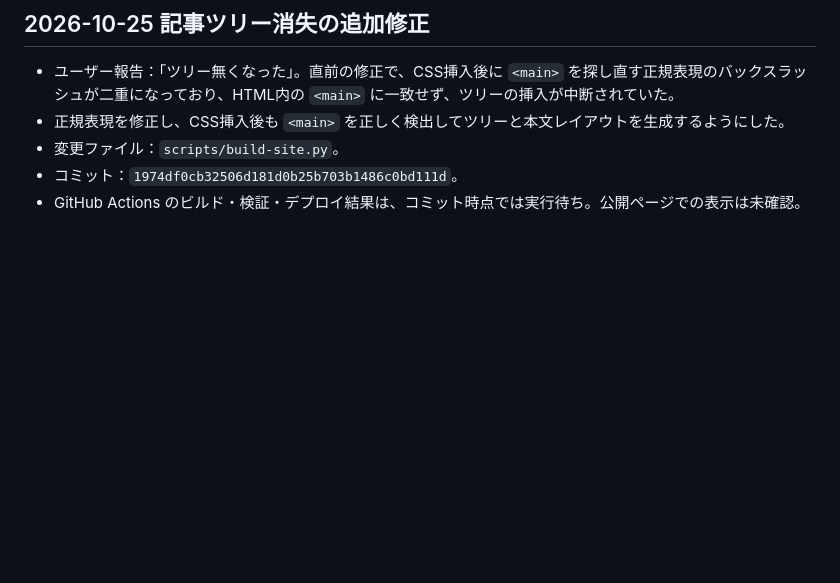
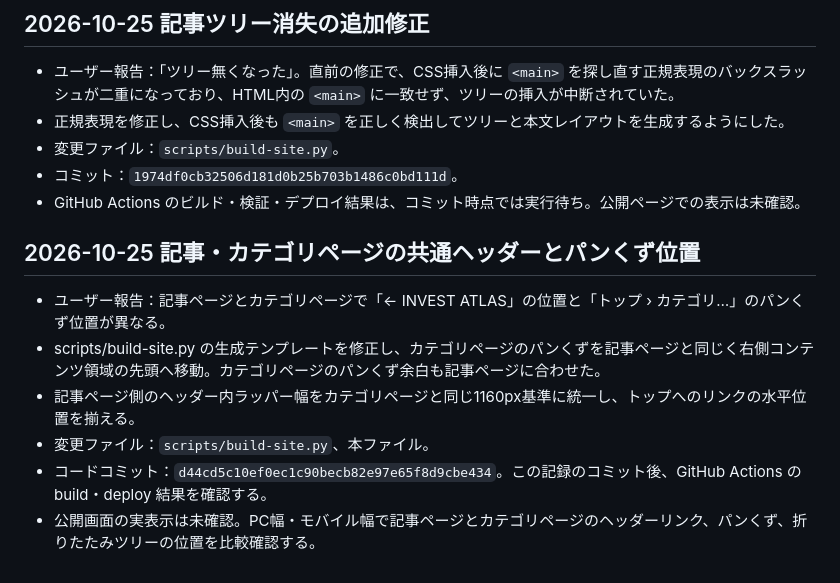
Before and after one commit to webfoundrylab/invest-atlas, a Markdown page: PROJECT-STATE.md, the part around the change. GitHub-like rendering; blank space fills up the shorter version.

Commit message:
Record shared article and category page alignment

```diff
--- a/PROJECT-STATE.md
+++ b/PROJECT-STATE.md
@@ -300,3 +300,11 @@
 - 変更ファイル：`scripts/build-site.py`。
 - コミット：`1974df0cb32506d181d0b25b703b1486c0bd111d`。
 - GitHub Actions のビルド・検証・デプロイ結果は、コミット時点では実行待ち。公開ページでの表示は未確認。
+
+## 2026-10-25 記事・カテゴリページの共通ヘッダーとパンくず位置
+- ユーザー報告：記事ページとカテゴリページで「← INVEST ATLAS」の位置と「トップ › カテゴリ…」のパンくず位置が異なる。
+- scripts/build-site.py の生成テンプレートを修正し、カテゴリページのパンくずを記事ページと同じく右側コンテンツ領域の先頭へ移動。カテゴリページのパンくず余白も記事ページに合わせた。
+- 記事ページ側のヘッダー内ラッパー幅をカテゴリページと同じ1160px基準に統一し、トップへのリンクの水平位置を揃える。
+- 変更ファイル：`scripts/build-site.py`、本ファイル。
+- コードコミット：`d44cd5c10ef0ec1c90becb82e97e65f8d9cbe434`。この記録のコミット後、GitHub Actions の build・deploy 結果を確認する。
+- 公開画面の実表示は未確認。PC幅・モバイル幅で記事ページとカテゴリページのヘッダーリンク、パンくず、折りたたみツリーの位置を比較確認する。
```
